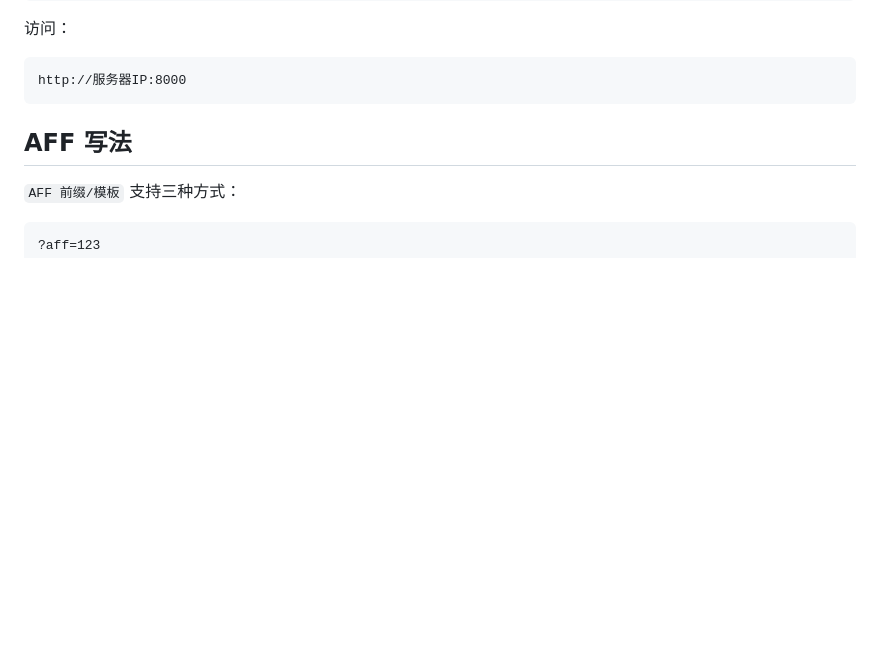
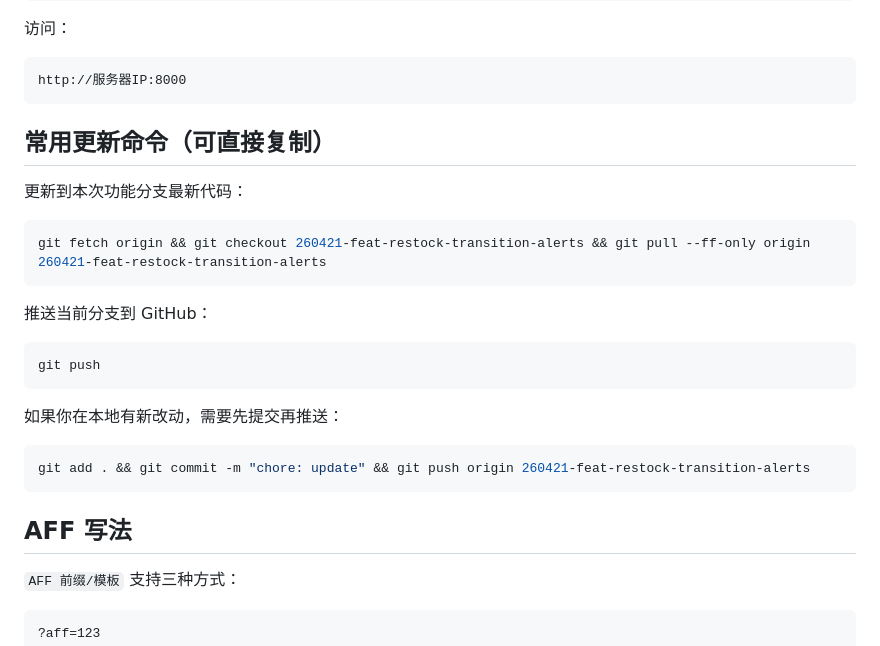
Before and after one commit to fengbule/hykucun, a Markdown page: README.md, the part around the change. Drawn GitHub-style; blank space fills up the shorter version.

Commit message:
docs: add copy-ready update and push commands Co-authored-by: monkeycode-ai <monkeycode-ai@chaitin.com>

````diff
--- a/README.md
+++ b/README.md
@@ -46,6 +46,26 @@ docker compose up -d --build
 
 ```text
 http://服务器IP:8000
+```
+
+## 常用更新命令（可直接复制）
+
+更新到本次功能分支最新代码：
+
+```bash
+git fetch origin && git checkout 260421-feat-restock-transition-alerts && git pull --ff-only origin 260421-feat-restock-transition-alerts
+```
+
+推送当前分支到 GitHub：
+
+```bash
+git push
+```
+
+如果你在本地有新改动，需要先提交再推送：
+
+```bash
+git add . && git commit -m "chore: update" && git push origin 260421-feat-restock-transition-alerts
 ```
 
 ## AFF 写法
````
